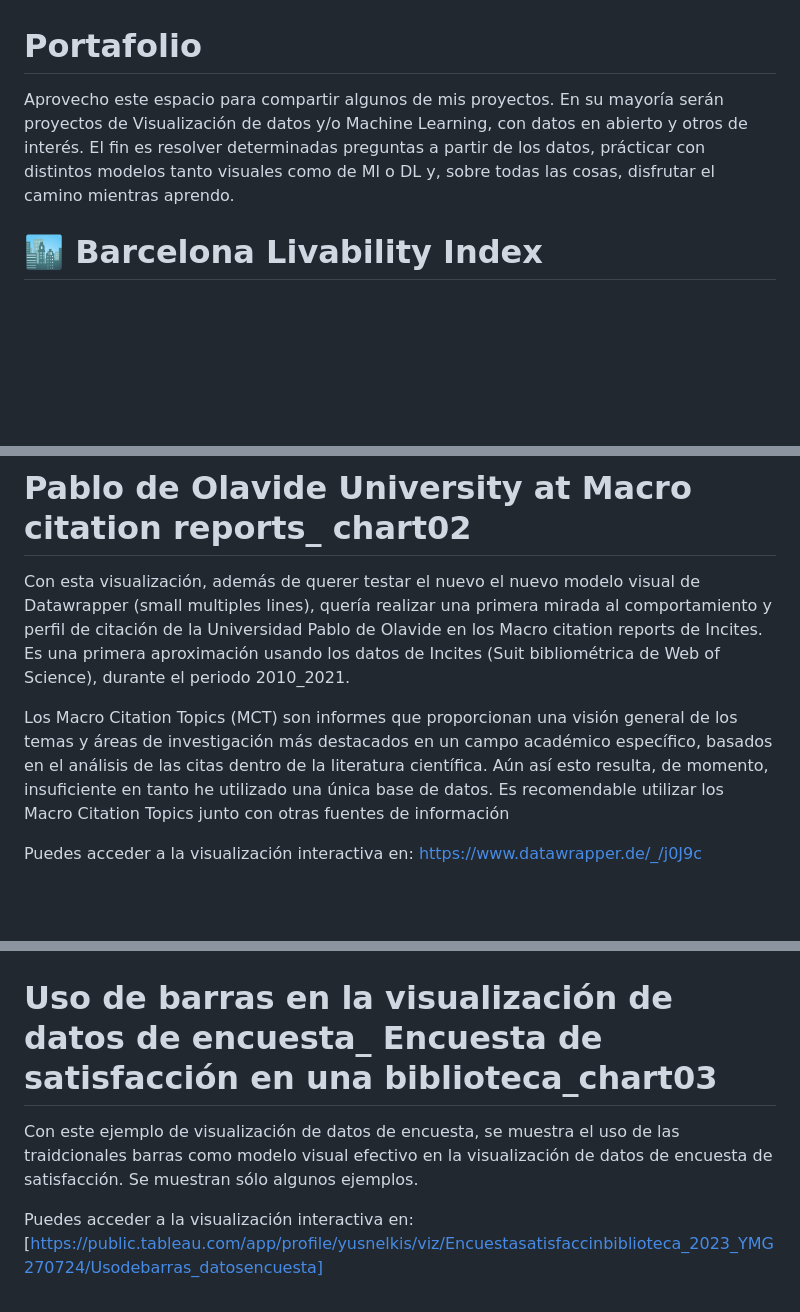
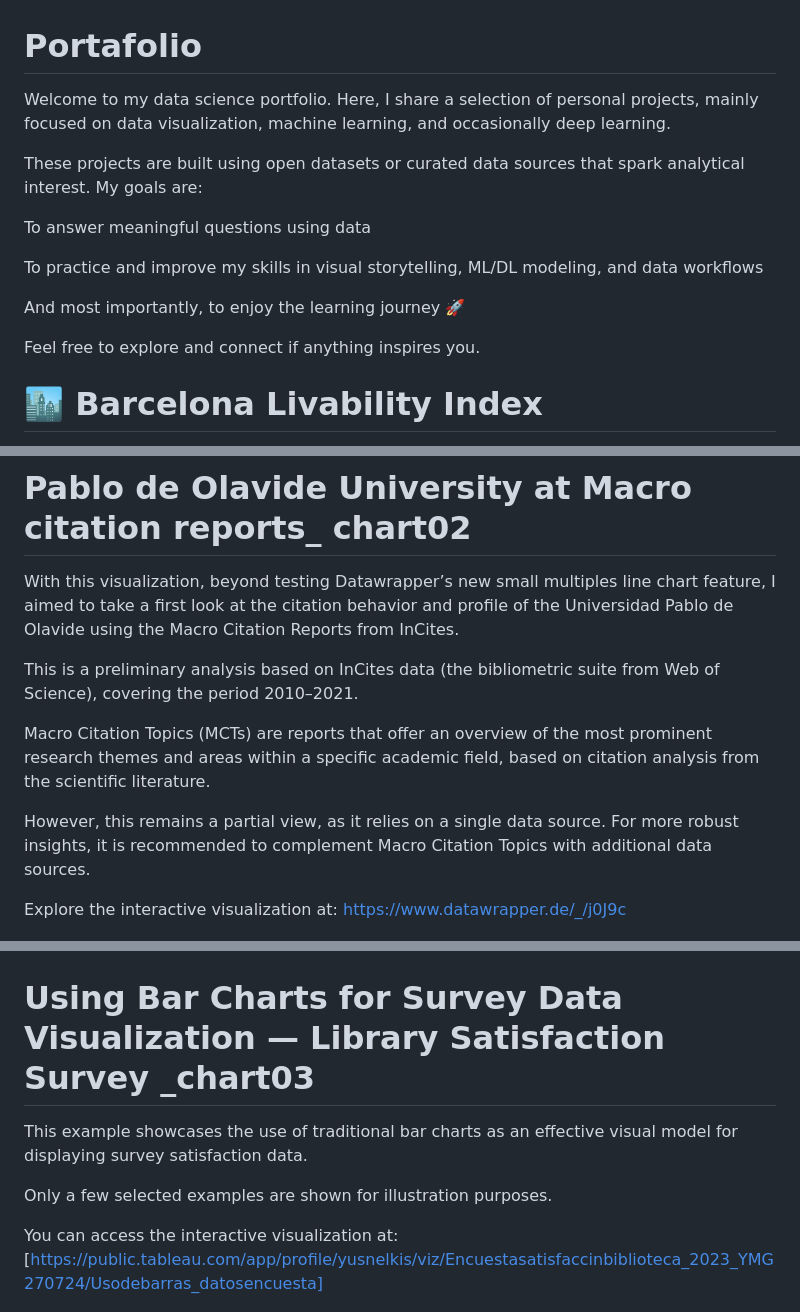
Before and after one commit to Yusnelkis/Portafolio, a Markdown page: README.md, 3 parts joined by grey strips. Rendered like a GitHub page; blank space fills up the shorter version.

```diff
--- a/README.md
+++ b/README.md
@@ -1,6 +1,16 @@
 # Portafolio
 
-Aprovecho este espacio para compartir algunos de mis proyectos. En su mayoría serán proyectos de Visualización de datos y/o Machine Learning, con datos en abierto y otros de interés. El fin es resolver determinadas preguntas a partir de los datos, prácticar con distintos modelos tanto visuales como de Ml o DL y, sobre todas las cosas, disfrutar el camino mientras aprendo.
+Welcome to my data science portfolio. Here, I share a selection of personal projects, mainly focused on data visualization, machine learning, and occasionally deep learning.
+
+These projects are built using open datasets or curated data sources that spark analytical interest. My goals are:
+
+To answer meaningful questions using data
+
+To practice and improve my skills in visual storytelling, ML/DL modeling, and data workflows
+
+And most importantly, to enjoy the learning journey 🚀
+
+Feel free to explore and connect if anything inspires you.
 
 # 🏙️ Barcelona Livability Index
 
@@ -46,23 +56,25 @@ Github de Tanya Shapiro [tashapiro](https://github.com/tashapiro/TidyTuesday/com
 
 # Pablo de Olavide University at Macro citation reports_ chart02
 
-Con esta visualización, además de querer testar el nuevo el nuevo modelo visual de Datawrapper (small multiples lines), quería realizar una primera mirada al comportamiento y perfil de citación de la Universidad Pablo de Olavide en los Macro citation reports de Incites.
-Es una primera aproximación usando los datos de Incites (Suit bibliométrica de Web of Science), durante el periodo 2010_2021.
+With this visualization, beyond testing Datawrapper’s new small multiples line chart feature, I aimed to take a first look at the citation behavior and profile of the Universidad Pablo de Olavide using the Macro Citation Reports from InCites.
 
-Los Macro Citation Topics (MCT) son informes que proporcionan una visión general de los temas y áreas de investigación más destacados en un campo académico específico, basados en el análisis de las citas dentro de la literatura científica.
-Aún así esto resulta, de momento, insuficiente en tanto he utilizado una única base de datos. Es recomendable utilizar los Macro Citation Topics junto con otras fuentes de información
+This is a preliminary analysis based on InCites data (the bibliometric suite from Web of Science), covering the period 2010–2021.
 
-Puedes acceder a la visualización interactiva en: [https://www.datawrapper.de/_/j0J9c](https://datawrapper.dwcdn.net/j0J9c/1/)
+Macro Citation Topics (MCTs) are reports that offer an overview of the most prominent research themes and areas within a specific academic field, based on citation analysis from the scientific literature.
+
+However, this remains a partial view, as it relies on a single data source. For more robust insights, it is recommended to complement Macro Citation Topics with additional data sources.
+
+Explore the interactive visualization at: [https://www.datawrapper.de/_/j0J9c](https://datawrapper.dwcdn.net/j0J9c/1/)
 
 ![UPO_Macrocitationreports](https://github.com/Yusnelkis/Portafolio/blob/main/UPO%20en%20los%20Macro%20Citation%20%20report/UPO_Macrocitationsreports_09022024.png)
 
 
-# Uso de barras en la visualización de datos de encuesta_ Encuesta de satisfacción en una biblioteca_chart03
+#  Using Bar Charts for Survey Data Visualization — Library Satisfaction Survey _chart03
+This example showcases the use of traditional bar charts as an effective visual model for displaying survey satisfaction data.
 
-Con este ejemplo de visualización de datos de encuesta, se muestra el uso de las traidcionales barras como modelo visual efectivo en la visualización de datos de encuesta de satisfacción.
-Se muestran sólo algunos ejemplos.
+Only a few selected examples are shown for illustration purposes.
 
-Puedes acceder a la visualización interactiva en: [https://public.tableau.com/app/profile/yusnelkis/viz/Encuestasatisfaccinbiblioteca_2023_YMG270724/Usodebarras_datosencuesta]
+You can access the interactive visualization at: [https://public.tableau.com/app/profile/yusnelkis/viz/Encuestasatisfaccinbiblioteca_2023_YMG270724/Usodebarras_datosencuesta]
 
 ![Uso de barras_datos encuesta_v1](https://github.com/Yusnelkis/Portafolio/blob/main/Barras%20en%20datos%20de%20encuesta/Uso%20de%20barras_datos%20encuesta_v1.png)
 
```
Also changed, not shown: other parts of README.md (+4 -4 lines).
